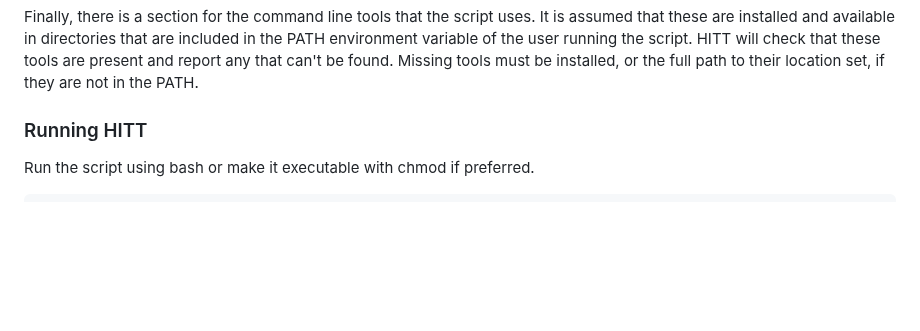
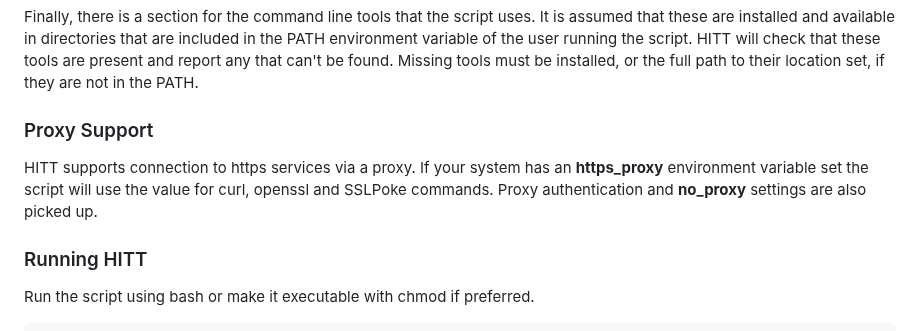
Before and after one commit to mwaltersbmc/helix-tools, a Markdown page: hitt/README.md, the part around the change. GitHub-like rendering; blank space fills up the shorter version.

Commit message:
README update for proxy support.

````diff
--- a/hitt/README.md
+++ b/hitt/README.md
@@ -52,6 +52,10 @@ JENKINS_PORT=8080
 ```
 
 Finally, there is a section for the command line tools that the script uses.  It is assumed that these are installed and available in directories that are included in the PATH environment variable of the user running the script.  HITT will check that these tools are present and report any that can't be found.  Missing tools must be installed, or the full path to their location set, if they are not in the PATH.
+
+### Proxy Support ###
+
+HITT supports connection to https services via a proxy.  If your system has an **https_proxy** environment variable set the script will use the value for curl, openssl and SSLPoke commands.  Proxy authentication and **no_proxy** settings are also picked up.
 
 ### Running HITT ###
 
````
